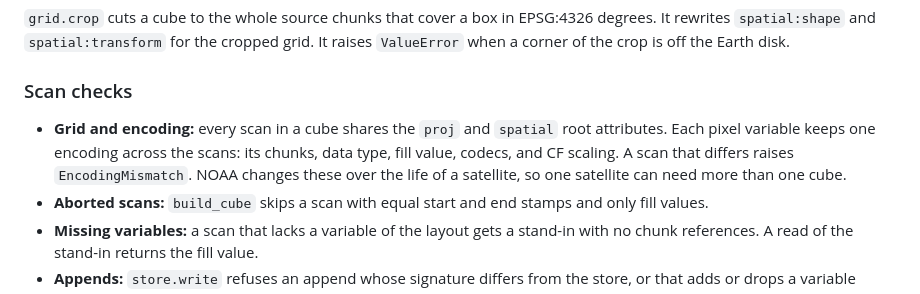
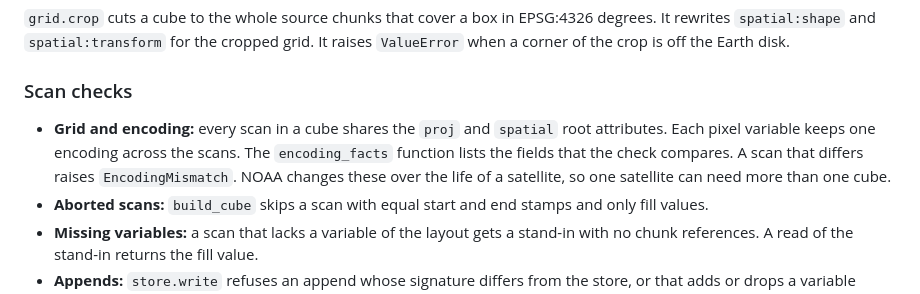
Before and after one commit to mmidzik/goes-fdc-catalog, a Markdown page: packages/goes-virtual/README.md, the part around the change. Rendered like a GitHub page.

Commit message:
docs: point to encoding_facts for the compared fields
Co-Authored-By: Claude Opus 5.5 <noreply@anthropic.com>

```diff
--- a/packages/goes-virtual/README.md
+++ b/packages/goes-virtual/README.md
@@ -106,7 +106,7 @@ The cube's root attributes are the GeoZarr conventions only, written with `zarr-
 
 ### Scan checks
 
-- **Grid and encoding:** every scan in a cube shares the `proj` and `spatial` root attributes. Each pixel variable keeps one encoding across the scans: its chunks, data type, fill value, codecs, and CF scaling. A scan that differs raises `EncodingMismatch`. NOAA changes these over the life of a satellite, so one satellite can need more than one cube.
+- **Grid and encoding:** every scan in a cube shares the `proj` and `spatial` root attributes. Each pixel variable keeps one encoding across the scans. The `encoding_facts` function lists the fields that the check compares. A scan that differs raises `EncodingMismatch`. NOAA changes these over the life of a satellite, so one satellite can need more than one cube.
 - **Aborted scans:** `build_cube` skips a scan with equal start and end stamps and only fill values.
 - **Missing variables:** a scan that lacks a variable of the layout gets a stand-in with no chunk references. A read of the stand-in returns the fill value.
 - **Appends:** `store.write` refuses an append whose signature differs from the store, or that adds or drops a variable along `time`.
```
